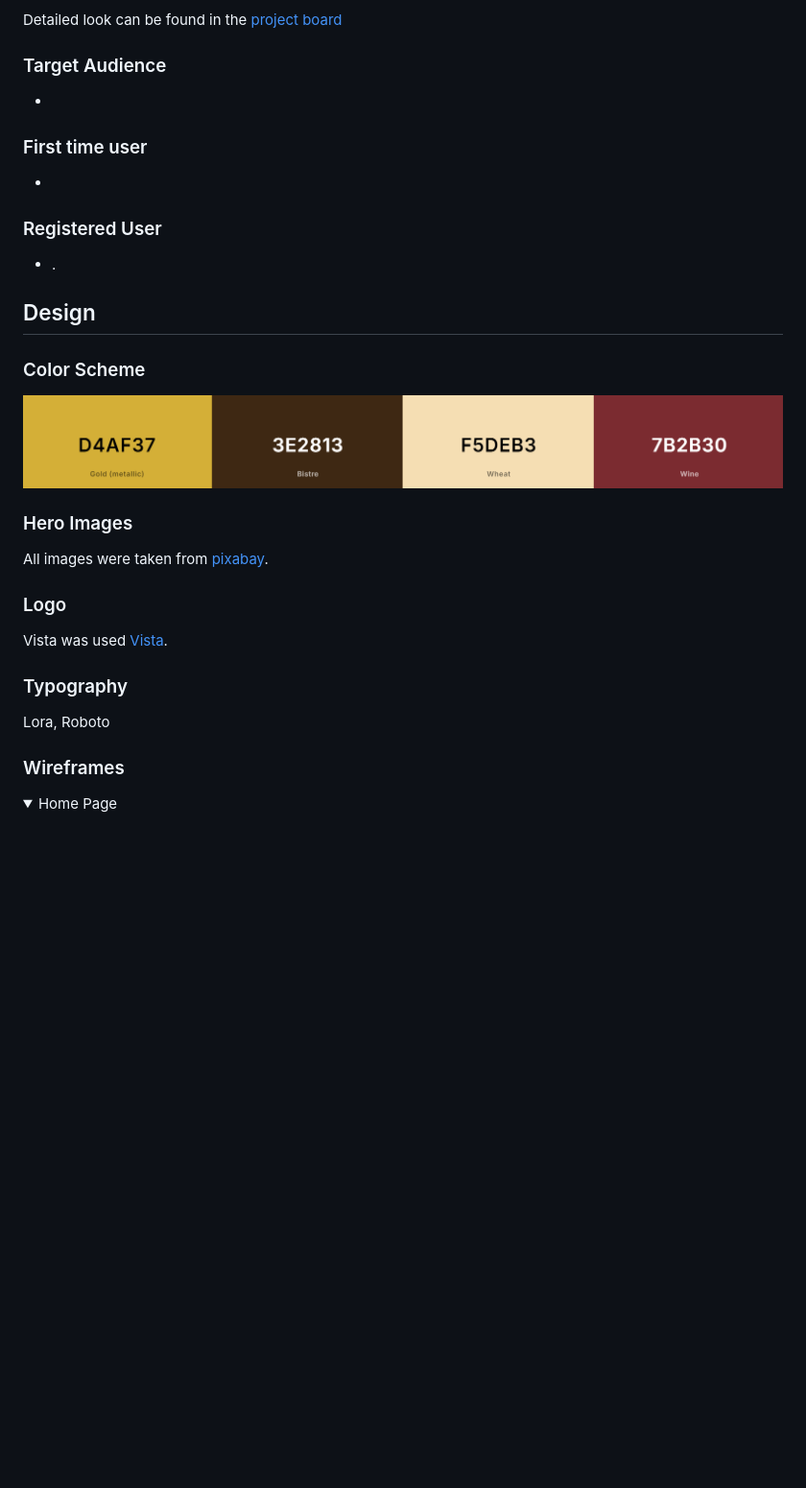
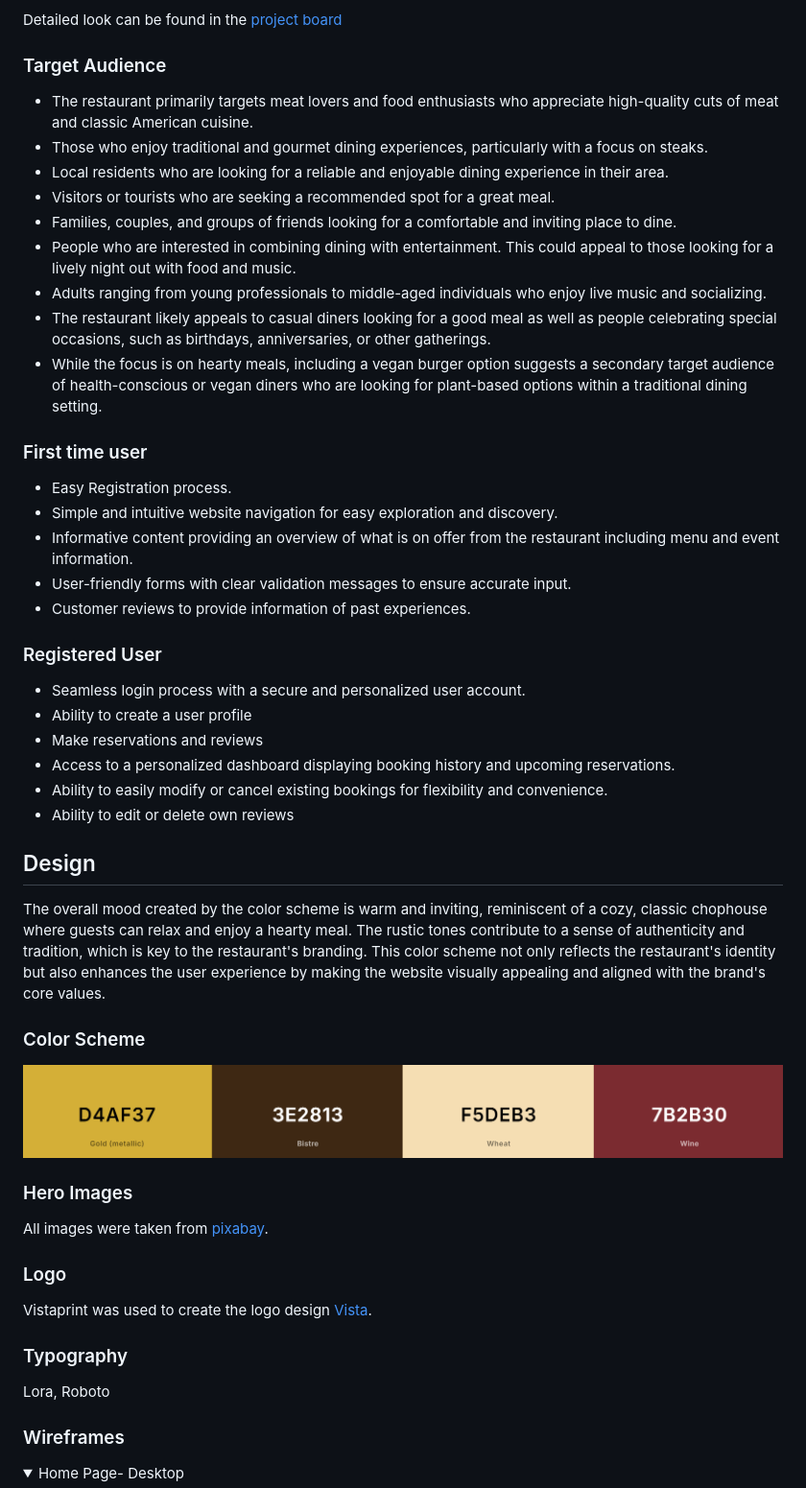
Before and after one commit to TrisPatt/Big-Ts-Chophouse, a Markdown page: README.md, the part around one of its changes. Shown at 96% size. Drawn GitHub-style; folded sections open; blank space fills up the shorter version.

```diff
--- a/README.md
+++ b/README.md
@@ -115,18 +131,38 @@ Detailed look can be found in the [project board]()
 
 ### Target Audience
 
-*
+* The restaurant primarily targets meat lovers and food enthusiasts who appreciate high-quality cuts of meat and classic American cuisine.
+* Those who enjoy traditional and gourmet dining experiences, particularly with a focus on steaks.
+* Local residents who are looking for a reliable and enjoyable dining experience in their area.
+* Visitors or tourists who are seeking a recommended spot for a great meal.
+* Families, couples, and groups of friends looking for a comfortable and inviting place to dine.
+* People who are interested in combining dining with entertainment. This could appeal to those looking for a lively night out with food and music.
+* Adults ranging from young professionals to middle-aged individuals who enjoy live music and socializing.
+* The restaurant likely appeals to casual diners looking for a good meal as well as people celebrating special occasions, such as birthdays, anniversaries, or other gatherings.
+* While the focus is on hearty meals, including a vegan burger option suggests a secondary target audience of health-conscious or vegan diners who are looking for plant-based options within a traditional dining setting.
 
 ### First time user
 
-*
+* Easy Registration process.
+* Simple and intuitive website navigation for easy exploration and discovery.
+* Informative content providing an overview of what is on offer from the restaurant including menu and event information.
+* User-friendly forms with clear validation messages to ensure accurate input.
+* Customer reviews to provide information of past experiences.
+
 
 ### Registered User
 
-* .
+* Seamless login process with a secure and personalized user account.
+* Ability to create a user profile
+* Make reservations and reviews
+* Access to a personalized dashboard displaying booking history and upcoming reservations.
+* Ability to easily modify or cancel existing bookings for flexibility and convenience.
+* Ability to edit or delete own reviews
 
 ## Design
 
+The overall mood created by the color scheme is warm and inviting, reminiscent of a cozy, classic chophouse where guests can relax and enjoy a hearty meal. The rustic tones contribute to a sense of authenticity and tradition, which is key to the restaurant's branding.
+This color scheme not only reflects the restaurant's identity but also enhances the user experience by making the website visually appealing and aligned with the brand's core values.
 
 ### Color Scheme
 ![Color Scheme](documentation/readme-imgs/color-chart.png)
@@ -137,7 +173,7 @@ All images were taken from [pixabay](www.pixabay.com).
 
 ### Logo
 
-Vista was used [Vista](vistaprint.co.uk).
+Vistaprint was used to create the logo design [Vista](vistaprint.co.uk).
 
 ### Typography
 
@@ -146,6 +182,6 @@ Lora, Roboto
 ### Wireframes
 
 <details>
-<summary> Home Page
+<summary> Home Page- Desktop
 </summary>
 
```
Also changed, not shown: other parts of README.md (+39 -14 lines), documentation/readme-imgs/user-story-template.png (added), documentation/readme-imgs/wireframe-home-desktop.png (added), documentation/readme-imgs/wireframe-home-mobile.png (added), 10 other files.
